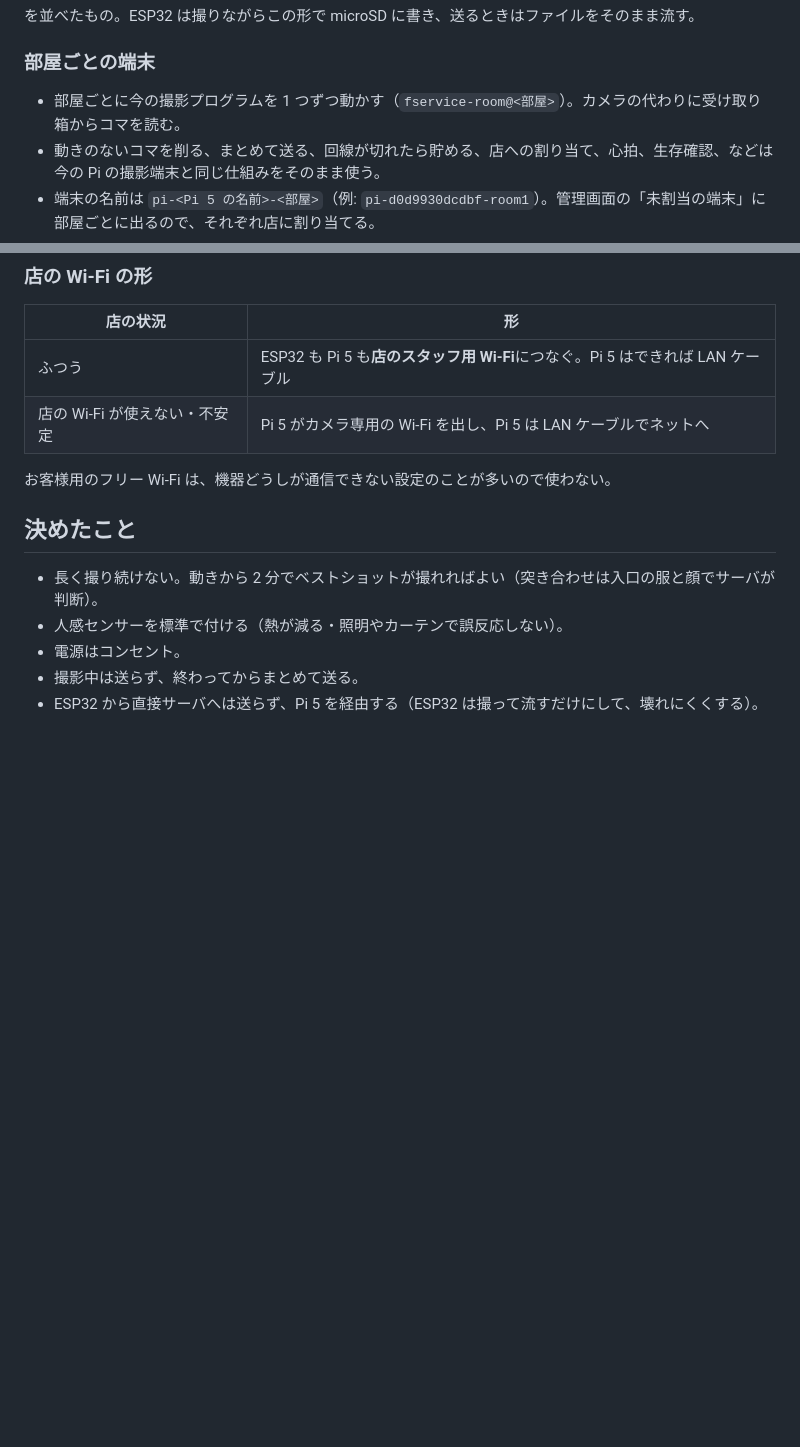
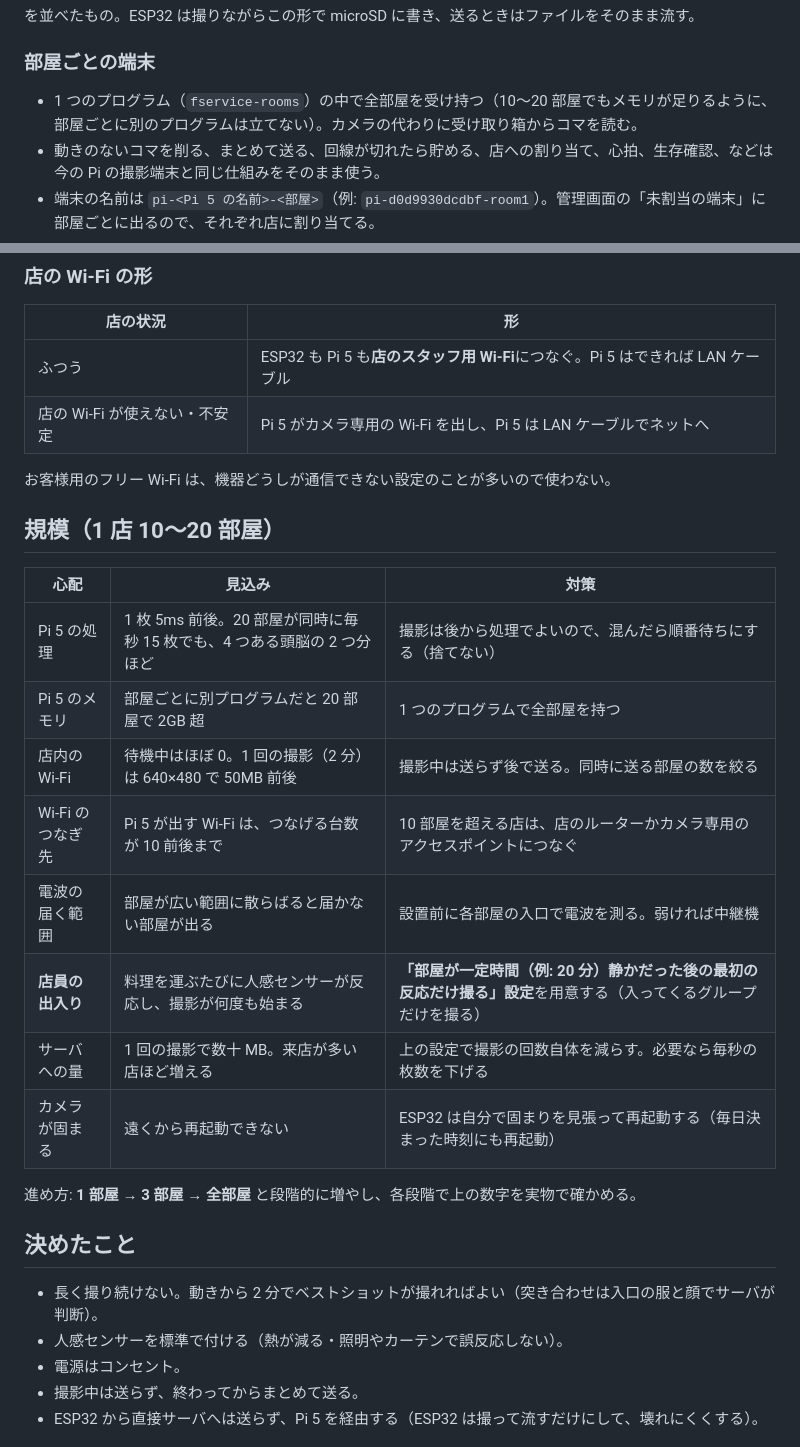
Before and after one commit to FACESYSTEM/Raspberry, a Markdown page: docs/room-camera.md, 2 parts joined by grey strips. Drawn GitHub-style; blank space fills up the shorter version.

Commit message:
個室カメラ仕様: 1 店 10〜20 部屋の規模の見込みと対策を追記（全部屋を 1 プログラムで受け持つ形に）
Co-Authored-By: Claude Opus 5.5 <noreply@anthropic.com>
Claude-Session: https://claude.ai/code/session_01PamU86zK8CuFczMmWbzpHi

```diff
--- a/docs/room-camera.md
+++ b/docs/room-camera.md
@@ -113,7 +113,7 @@ Mac に Arduino IDE（無料）を入れ、USB-C ケーブルで書き込む。
 
 ### 部屋ごとの端末
 
-- 部屋ごとに今の撮影プログラムを 1 つずつ動かす（`fservice-room@<部屋>`）。カメラの代わりに受け取り箱からコマを読む。
+- 1 つのプログラム（`fservice-rooms`）の中で全部屋を受け持つ（10〜20 部屋でもメモリが足りるように、部屋ごとに別のプログラムは立てない）。カメラの代わりに受け取り箱からコマを読む。
 - 動きのないコマを削る、まとめて送る、回線が切れたら貯める、店への割り当て、心拍、生存確認、などは今の Pi の撮影端末と同じ仕組みをそのまま使う。
 - 端末の名前は `pi-<Pi 5 の名前>-<部屋>`（例: `pi-d0d9930dcdbf-room1`）。管理画面の「未割当の端末」に部屋ごとに出るので、それぞれ店に割り当てる。
 - 撮影窓の外に遅れて届いたコマも捨てずに送る（撮影窓は ESP32 が撮り始めるときに守っている）。
@@ -134,6 +134,21 @@ sudo ./deploy/add-room.sh room1
 | 店の Wi-Fi が使えない・不安定 | Pi 5 がカメラ専用の Wi-Fi を出し、Pi 5 は LAN ケーブルでネットへ |
 
 お客様用のフリー Wi-Fi は、機器どうしが通信できない設定のことが多いので使わない。
+
+## 規模（1 店 10〜20 部屋）
+
+| 心配 | 見込み | 対策 |
+|---|---|---|
+| Pi 5 の処理 | 1 枚 5ms 前後。20 部屋が同時に毎秒 15 枚でも、4 つある頭脳の 2 つ分ほど | 撮影は後から処理でよいので、混んだら順番待ちにする（捨てない） |
+| Pi 5 のメモリ | 部屋ごとに別プログラムだと 20 部屋で 2GB 超 | 1 つのプログラムで全部屋を持つ |
+| 店内の Wi-Fi | 待機中はほぼ 0。1 回の撮影（2 分）は 640×480 で 50MB 前後 | 撮影中は送らず後で送る。同時に送る部屋の数を絞る |
+| Wi-Fi のつなぎ先 | Pi 5 が出す Wi-Fi は、つなげる台数が 10 前後まで | 10 部屋を超える店は、店のルーターかカメラ専用のアクセスポイントにつなぐ |
+| 電波の届く範囲 | 部屋が広い範囲に散らばると届かない部屋が出る | 設置前に各部屋の入口で電波を測る。弱ければ中継機 |
+| **店員の出入り** | 料理を運ぶたびに人感センサーが反応し、撮影が何度も始まる | **「部屋が一定時間（例: 20 分）静かだった後の最初の反応だけ撮る」設定**を用意する（入ってくるグループだけを撮る） |
+| サーバへの量 | 1 回の撮影で数十 MB。来店が多い店ほど増える | 上の設定で撮影の回数自体を減らす。必要なら毎秒の枚数を下げる |
+| カメラが固まる | 遠くから再起動できない | ESP32 は自分で固まりを見張って再起動する（毎日決まった時刻にも再起動） |
+
+進め方: **1 部屋 → 3 部屋 → 全部屋** と段階的に増やし、各段階で上の数字を実物で確かめる。
 
 ## 決めたこと
 
```
